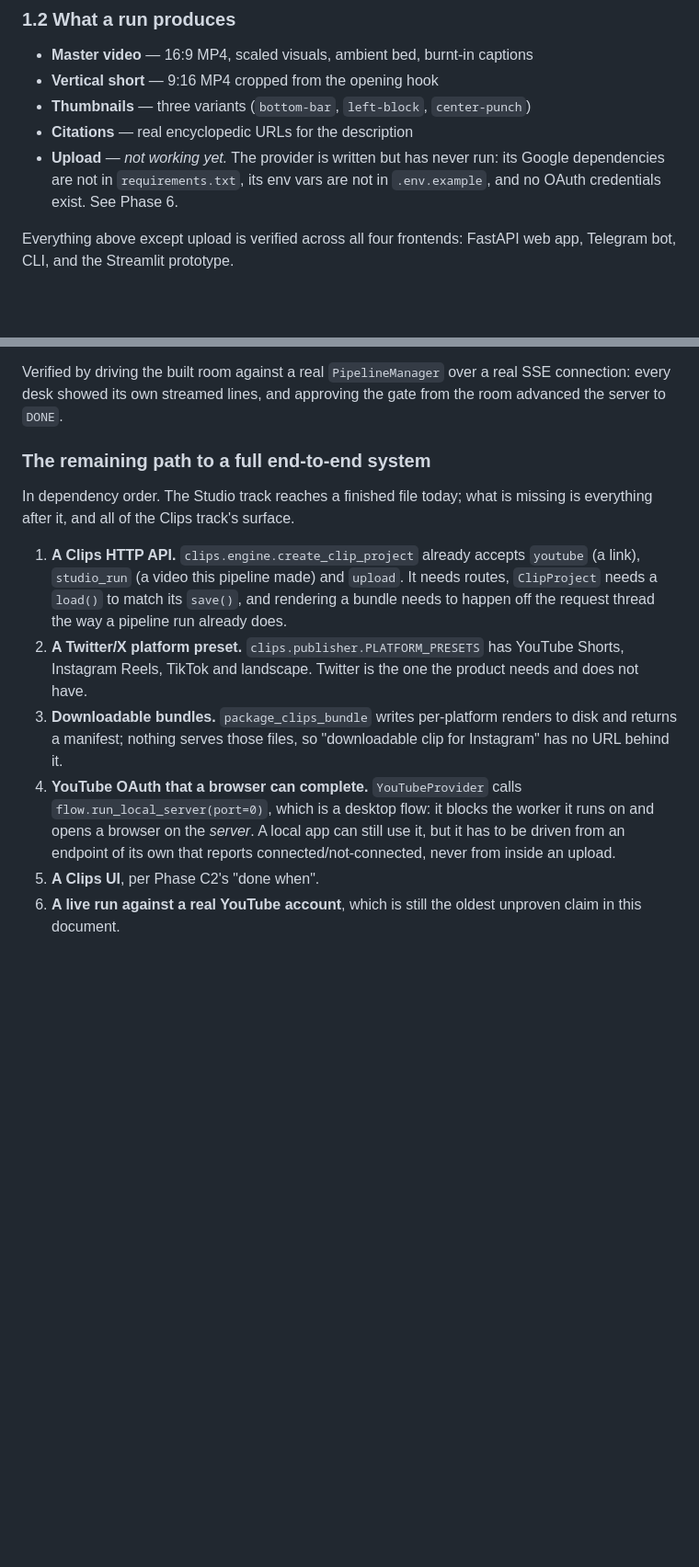
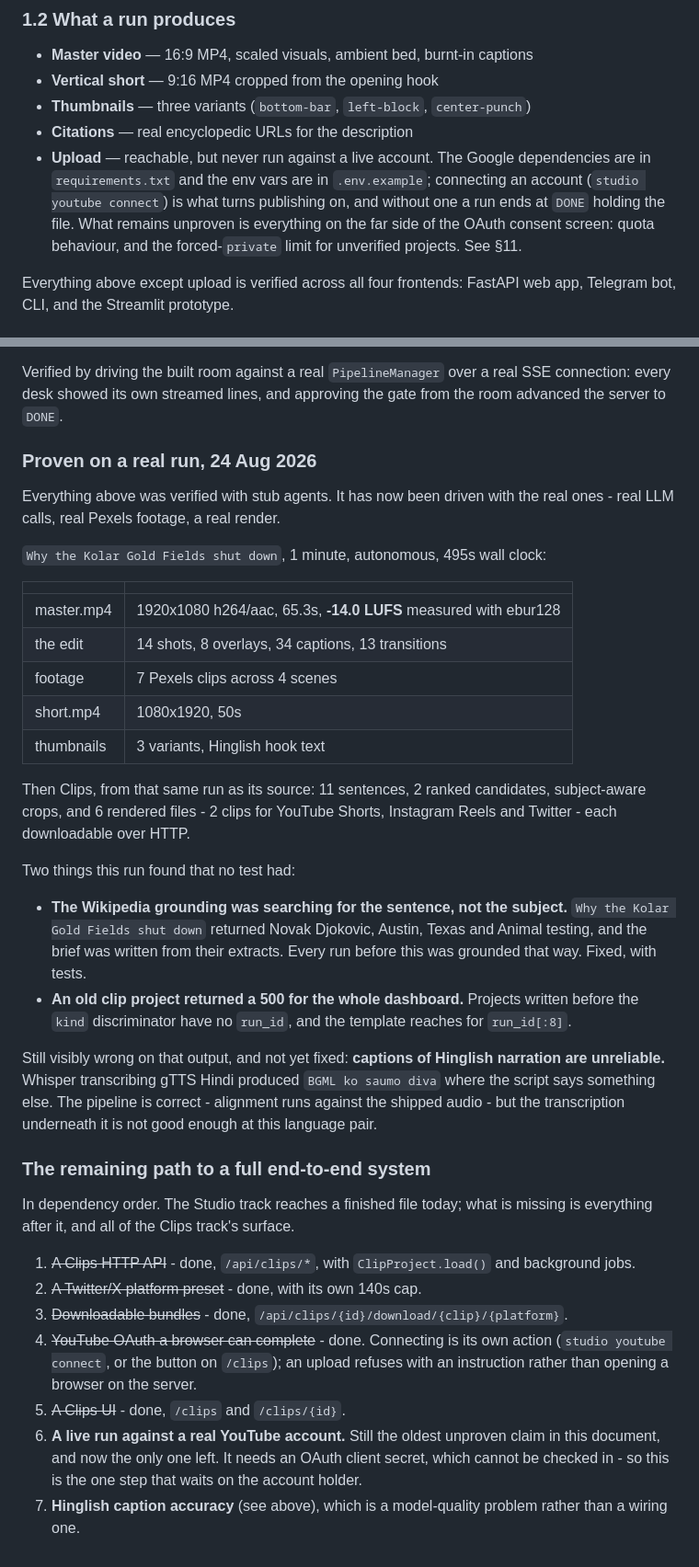
Before and after one commit to shivamm-shukla/santa-studio, a Markdown page: docs/ROADMAP.md, 2 parts joined by grey strips. Shown at 92% size. Drawn GitHub-style; blank space fills up the shorter version.

Commit message:
Record the first real end-to-end run
Everything until now was verified with stub agents. Section 11 now carries
what a real one produced: a 65s master at -14.0 LUFS measured with ebur128,
14 shots, 8 overlays, 34 captions and 13 transitions over 7 Pexels clips,
plus three thumbnails - then Clips cutting that same video into 6 files
across YouTube Shorts, Instagram Reels and Twitter, each downloadable.

It also records the two bugs the run found that no test had, and the one
thing still visibly wrong in the output: captions of Hinglish narration are
unreliable, because Whisper transcribing gTTS Hindi is not good enough at
that language pair. The alignment around it is correct.

Section 1.2 claimed the publish provider's dependencies were missing from
requirements.txt and its env vars from .env.example. Neither is true now.

```diff
--- a/docs/ROADMAP.md
+++ b/docs/ROADMAP.md
@@ -35,8 +35,13 @@ rather than halting on a gate it can never satisfy.
 - **Vertical short** — 9:16 MP4 cropped from the opening hook
 - **Thumbnails** — three variants (`bottom-bar`, `left-block`, `center-punch`)
 - **Citations** — real encyclopedic URLs for the description
-- **Upload** — _not working yet._ The provider is written but has never run: its Google dependencies are not in `requirements.txt`, its env vars are not in
-  `.env.example`, and no OAuth credentials exist. See Phase 6.
+- **Upload** — reachable, but never run against a live account. The Google
+  dependencies are in `requirements.txt` and the env vars are in
+  `.env.example`; connecting an account (`studio youtube connect`) is what
+  turns publishing on, and without one a run ends at `DONE` holding the file.
+  What remains unproven is everything on the far side of the OAuth consent
+  screen: quota behaviour, and the forced-`private` limit for unverified
+  projects. See §11.
 
 Everything above except upload is verified across all four frontends: FastAPI web
 app, Telegram bot, CLI, and the Streamlit prototype.
@@ -759,27 +764,57 @@ Verified by driving the built room against a real `PipelineManager` over a
 real SSE connection: every desk showed its own streamed lines, and approving
 the gate from the room advanced the server to `DONE`.
 
+### Proven on a real run, 24 Aug 2026
+
+Everything above was verified with stub agents. It has now been driven with
+the real ones - real LLM calls, real Pexels footage, a real render.
+
+`Why the Kolar Gold Fields shut down`, 1 minute, autonomous, 495s wall clock:
+
+| | |
+| --- | --- |
+| master.mp4 | 1920x1080 h264/aac, 65.3s, **-14.0 LUFS** measured with ebur128 |
+| the edit | 14 shots, 8 overlays, 34 captions, 13 transitions |
+| footage | 7 Pexels clips across 4 scenes |
+| short.mp4 | 1080x1920, 50s |
+| thumbnails | 3 variants, Hinglish hook text |
+
+Then Clips, from that same run as its source: 11 sentences, 2 ranked
+candidates, subject-aware crops, and 6 rendered files - 2 clips for YouTube
+Shorts, Instagram Reels and Twitter - each downloadable over HTTP.
+
+Two things this run found that no test had:
+
+- **The Wikipedia grounding was searching for the sentence, not the
+  subject.** `Why the Kolar Gold Fields shut down` returned Novak Djokovic,
+  Austin, Texas and Animal testing, and the brief was written from their
+  extracts. Every run before this was grounded that way. Fixed, with tests.
+- **An old clip project returned a 500 for the whole dashboard.** Projects
+  written before the `kind` discriminator have no `run_id`, and the template
+  reaches for `run_id[:8]`.
+
+Still visibly wrong on that output, and not yet fixed: **captions of Hinglish
+narration are unreliable.** Whisper transcribing gTTS Hindi produced
+`BGML ko saumo diva` where the script says something else. The pipeline is
+correct - alignment runs against the shipped audio - but the transcription
+underneath it is not good enough at this language pair.
+
 ### The remaining path to a full end-to-end system
 
 In dependency order. The Studio track reaches a finished file today; what is
 missing is everything after it, and all of the Clips track's surface.
 
-1. **A Clips HTTP API.** `clips.engine.create_clip_project` already accepts
-   `youtube` (a link), `studio_run` (a video this pipeline made) and
-   `upload`. It needs routes, `ClipProject` needs a `load()` to match its
-   `save()`, and rendering a bundle needs to happen off the request thread
-   the way a pipeline run already does.
-2. **A Twitter/X platform preset.** `clips.publisher.PLATFORM_PRESETS` has
-   YouTube Shorts, Instagram Reels, TikTok and landscape. Twitter is the one
-   the product needs and does not have.
-3. **Downloadable bundles.** `package_clips_bundle` writes per-platform
-   renders to disk and returns a manifest; nothing serves those files, so
-   "downloadable clip for Instagram" has no URL behind it.
-4. **YouTube OAuth that a browser can complete.** `YouTubeProvider` calls
-   `flow.run_local_server(port=0)`, which is a desktop flow: it blocks the
-   worker it runs on and opens a browser on the *server*. A local app can
-   still use it, but it has to be driven from an endpoint of its own that
-   reports connected/not-connected, never from inside an upload.
-5. **A Clips UI**, per Phase C2's "done when".
-6. **A live run against a real YouTube account**, which is still the oldest
-   unproven claim in this document.
+1. ~~A Clips HTTP API~~ - done, `/api/clips/*`, with `ClipProject.load()`
+   and background jobs.
+2. ~~A Twitter/X platform preset~~ - done, with its own 140s cap.
+3. ~~Downloadable bundles~~ - done, `/api/clips/{id}/download/{clip}/{platform}`.
+4. ~~YouTube OAuth a browser can complete~~ - done. Connecting is its own
+   action (`studio youtube connect`, or the button on `/clips`); an upload
+   refuses with an instruction rather than opening a browser on the server.
+5. ~~A Clips UI~~ - done, `/clips` and `/clips/{id}`.
+6. **A live run against a real YouTube account.** Still the oldest unproven
+   claim in this document, and now the only one left. It needs an OAuth
+   client secret, which cannot be checked in - so this is the one step that
+   waits on the account holder.
+7. **Hinglish caption accuracy** (see above), which is a model-quality
+   problem rather than a wiring one.
```
